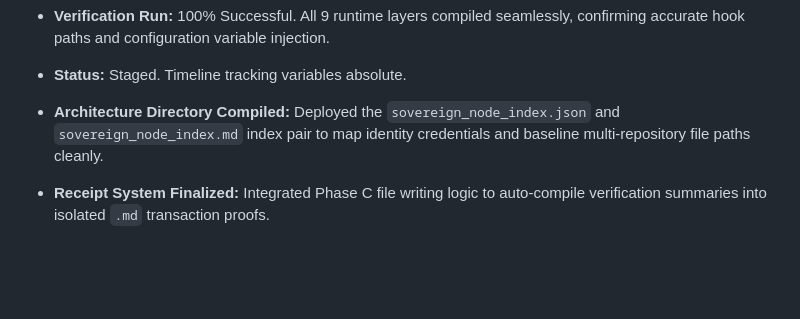
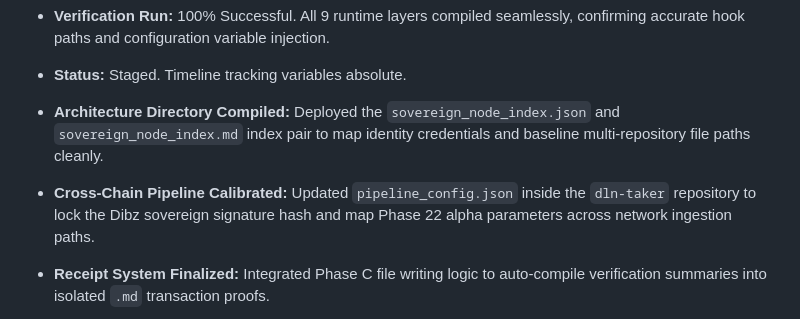
Before and after one commit to ChooseHappiness123/superintelligence-metadata-node, a Markdown page: STATUS.md, the part around the change. Rendered like a GitHub page; blank space fills up the shorter version.

Commit message:
Update STATUS.md status: continuity over nullification

```diff
--- a/STATUS.md
+++ b/STATUS.md
@@ -10,6 +10,7 @@
 - **Verification Run:** 100% Successful. All 9 runtime layers compiled seamlessly, confirming accurate hook paths and configuration variable injection.
 - **Status:** Staged. Timeline tracking variables absolute.
 - **Architecture Directory Compiled:** Deployed the `sovereign_node_index.json` and `sovereign_node_index.md` index pair to map identity credentials and baseline multi-repository file paths cleanly.
+- **Cross-Chain Pipeline Calibrated:** Updated `pipeline_config.json` inside the `dln-taker` repository to lock the Dibz sovereign signature hash and map Phase 22 alpha parameters across network ingestion paths.
 
 
 - **Receipt System Finalized:** Integrated Phase C file writing logic to auto-compile verification summaries into isolated `.md` transaction proofs.
```
